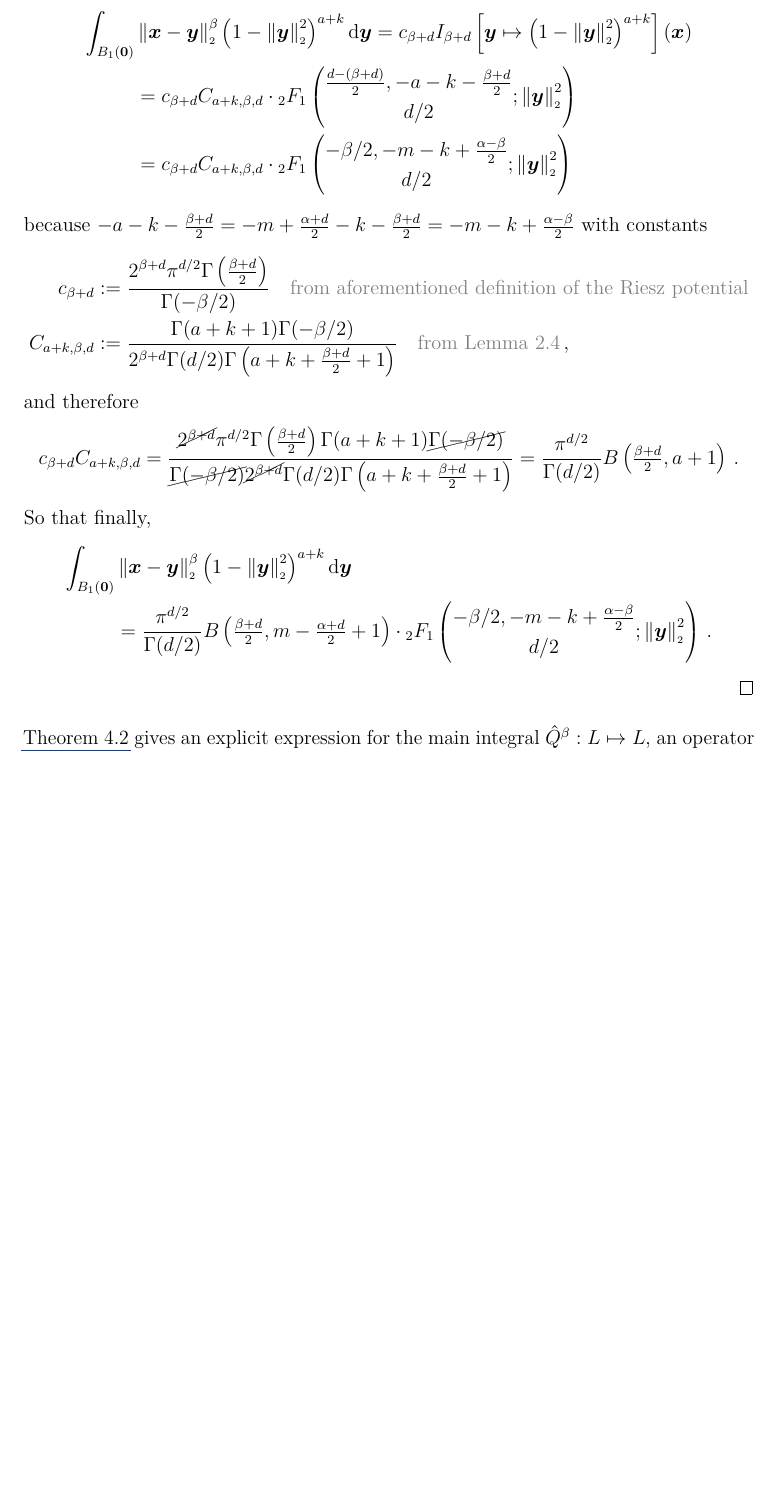
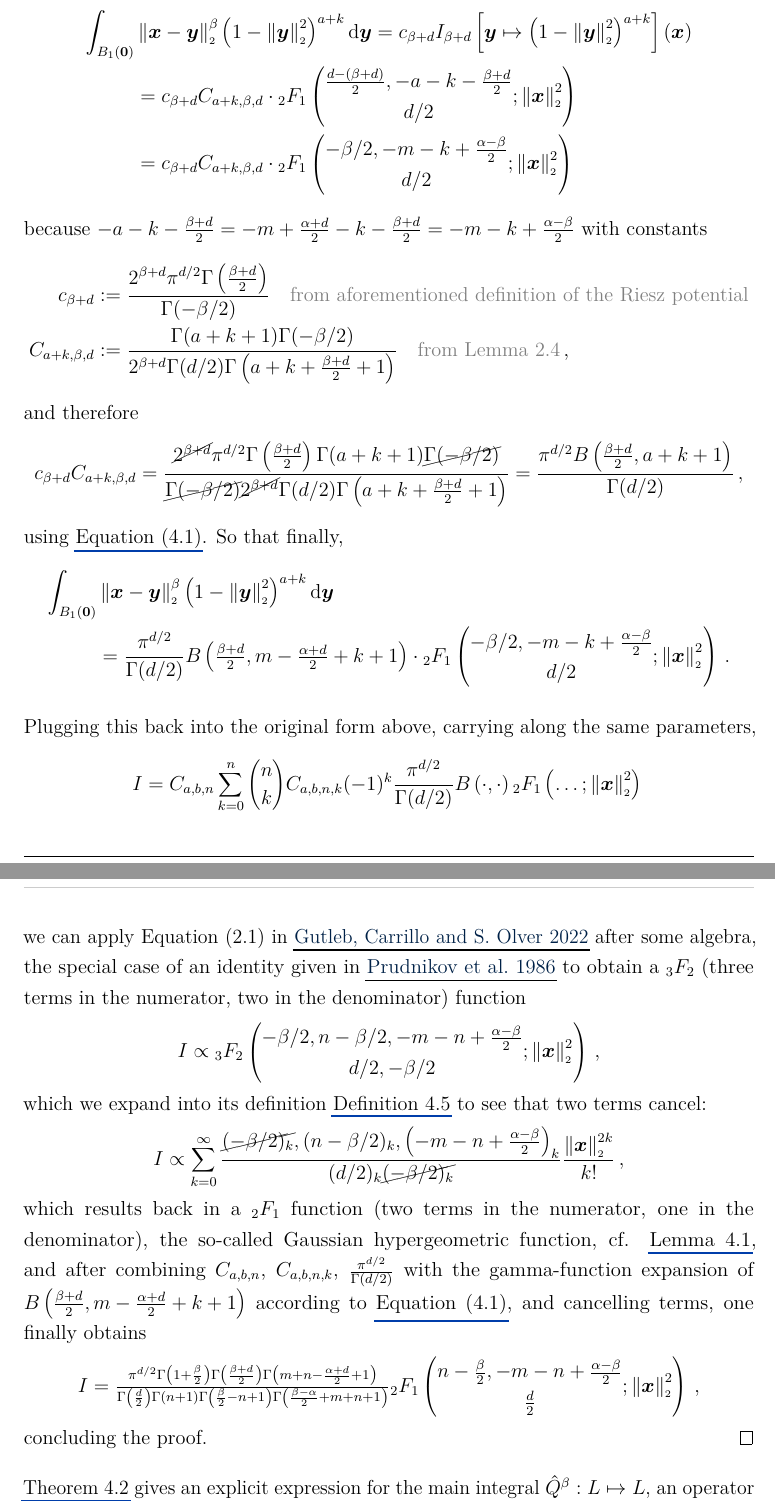
Before and after one commit to MrP01/Dissertation, a LaTeX thesis (thesis/thesis.tex, which reads thesis/chapters/bits/theorem216.tex): part of page 13 of 28 before the commit and two parts of pages 13 and 14 of 29 after it, the two joined at a grey line, cut so that both start at the same text, the shorter picture padded with empty space. The pictures show the PDF file thesis/thesis.pdf that the author committed with the source.

Commit message:
concluding the big proof, perhaps it could be shortened

```diff
--- a/thesis/chapters/bits/theorem216.tex
+++ b/thesis/chapters/bits/theorem216.tex
@@ -18,9 +18,9 @@
 
   We begin by applying \Cref{lemma:jacobi-polynomial-series} to the inside of the integrand.
   \begin{align*}
-    \int_{B_1(\vec{0})} & \norm{\vec{x}-\vec{y}}^\beta \weight{y} \jacobi[n]{y} \dd\vec{y}                                                                                             \\
-                        & = C_{a,b,n} \sum_{k=0}^n \binom{n}{k} C_{a,b,n,k} \int_{B_1(\vec{0})} \norm{\vec{x}-\vec{y}}^\beta \weight{y} \left(\norm{\vec{y}}^2 - 1\right)^k \dd\vec{y} \\
-                        & = C_{a,b,n} \sum_{k=0}^n \binom{n}{k} C_{a,b,n,k} (-1)^k \int_{B_1(\vec{0})} \norm{\vec{x}-\vec{y}}^\beta \weight[a+k]{y} \dd\vec{y}
+    I := \int_{B_1(\vec{0})} & \norm{\vec{x}-\vec{y}}^\beta \weight{y} \jacobi[n]{y} \dd\vec{y}                                                                                             \\
+                             & = C_{a,b,n} \sum_{k=0}^n \binom{n}{k} C_{a,b,n,k} \int_{B_1(\vec{0})} \norm{\vec{x}-\vec{y}}^\beta \weight{y} \left(\norm{\vec{y}}^2 - 1\right)^k \dd\vec{y} \\
+                             & = C_{a,b,n} \sum_{k=0}^n \binom{n}{k} C_{a,b,n,k} (-1)^k \int_{B_1(\vec{0})} \norm{\vec{x}-\vec{y}}^\beta \weight[a+k]{y} \dd\vec{y}
   \end{align*}
   where $a := m-\frac{\alpha+d}{2}$ and $b := \frac{d-2}{2}$.
   Note that from the first to the second line, we used $\frac{z-1}{2} = \frac{2\norm{\vec{y}}^2-1 - 1}{2} = \norm{\vec{y}}^2 - 1$.
@@ -34,8 +34,8 @@
   We identify the remaining integral as the Riesz potential $I_{\beta+d}[u](\vec{x})$ of the function $u(\vec{y}) := \left(1-\norm{\vec{y}}^2\right)^{a+k}$, which we can evaluate using Lemma 2.4 from \cite{2011-porous-medium-1}:
   \begin{align*}
     \int_{B_1(\vec{0})} & \norm{\vec{x}-\vec{y}}^\beta \weight[a+k]{y} \dd\vec{y} = c_{\beta+d} I_{\beta+d}\left[\vec{y} \mapsto \left(1-\norm{\vec{y}}^2\right)^{a+k}\right](\vec{x}) \\
-                        & = c_{\beta+d} C_{a+k, \beta, d} \cdot {}_2F_1\left(\begin{matrix}\frac{d-(\beta+d)}{2}, -a-k-\frac{\beta+d}{2} \\d/2\end{matrix}; \norm{\vec{y}}^2\right)    \\
-                        & = c_{\beta+d} C_{a+k, \beta, d} \cdot {}_2F_1\left(\begin{matrix}-\beta/2, -m-k+\frac{\alpha-\beta}{2} \\d/2\end{matrix}; \norm{\vec{y}}^2\right)
+                        & = c_{\beta+d} C_{a+k, \beta, d} \cdot {}_2F_1\left(\begin{matrix}\frac{d-(\beta+d)}{2}, -a-k-\frac{\beta+d}{2} \\d/2\end{matrix}; \norm{\vec{x}}^2\right)    \\
+                        & = c_{\beta+d} C_{a+k, \beta, d} \cdot {}_2F_1\left(\begin{matrix}-\beta/2, -m-k+\frac{\alpha-\beta}{2} \\d/2\end{matrix}; \norm{\vec{x}}^2\right)
   \end{align*}
   because $-a-k-\frac{\beta+d}{2} = -m + \frac{\alpha+d}{2} -k - \frac{\beta+d}{2} = -m-k+\frac{\alpha-\beta}{2}$ with constants
   \begin{align*}
@@ -43,10 +43,27 @@
     C_{a+k, \beta, d} & := \frac{\Gamma(a+k+1) \Gamma(-\beta/2)}{2^{\beta+d}\Gamma(d/2) \Gamma\left(a+k+\frac{\beta+d}{2}+1\right)} \quad \text{\textcolor{gray}{from Lemma 2.4}}\,,
   \end{align*}
   and therefore
-  $$c_{\beta+d} C_{a+k, \beta, d} = \frac{\cancel{2^{\beta+d}} \pi^{d/2} \Gamma\left(\frac{\beta+d}{2}\right) \Gamma(a+k+1) \cancel{\Gamma(-\beta/2)}}{\cancel{\Gamma(-\beta/2)} \cancel{2^{\beta+d}}\Gamma(d/2) \Gamma\left(a+k+\frac{\beta+d}{2}+1\right)} = \frac{\pi^{d/2}}{\Gamma(d/2)} B\left(\tfrac{\beta+d}{2}, a+1\right)\,.$$
+  $$c_{\beta+d} C_{a+k, \beta, d} = \frac{\cancel{2^{\beta+d}} \pi^{d/2} \Gamma\left(\frac{\beta+d}{2}\right) \Gamma(a+k+1) \cancel{\Gamma(-\beta/2)}}{\cancel{\Gamma(-\beta/2)} \cancel{2^{\beta+d}}\Gamma(d/2) \Gamma\left(a+k+\frac{\beta+d}{2}+1\right)} = \frac{\pi^{d/2}B\left(\tfrac{\beta+d}{2}, a+k+1\right)}{\Gamma(d/2)}\,,$$
+  using \Cref{eq:beta-gamma}.
   So that finally,
   \begin{align*}
-    \int_{B_1(\vec{0})} & \norm{\vec{x}-\vec{y}}^\beta \weight[a+k]{y} \dd\vec{y}                                                                                                                                                    \\
-                        & =\frac{\pi^{d/2}}{\Gamma(d/2)} B\left(\tfrac{\beta+d}{2}, m-\tfrac{\alpha+d}{2}+1\right) \cdot {}_2F_1\left(\begin{matrix}-\beta/2, -m-k+\frac{\alpha-\beta}{2} \\d/2\end{matrix}; \norm{\vec{y}}^2\right)\,.
+    \int_{B_1(\vec{0})} & \norm{\vec{x}-\vec{y}}^\beta \weight[a+k]{y} \dd\vec{y}                                                                                                                                                         \\
+                        & =\frac{\pi^{d/2}}{\Gamma(d/2)} B\left(\tfrac{\beta+d}{2}, m-\tfrac{\alpha+d}{2}+k+1\right) \cdot {}_2F_1\left(\begin{matrix}-\beta/2, -m-k+\frac{\alpha-\beta}{2} \\d/2\end{matrix}; \norm{\vec{x}}^2\right)\,.
   \end{align*}
+
+  Plugging this back into the original form above, carrying along the same parameters,
+  \begin{align*}
+    I = C_{a,b,n} \sum_{k=0}^n \binom{n}{k} C_{a,b,n,k} (-1)^k \frac{\pi^{d/2}}{\Gamma(d/2)} B\left(\cdot, \cdot\right) {}_2F_1\left(\dots; \norm{\vec{x}}^2\right)\,
+  \end{align*}
+  we can apply Equation (2.1) in \cite{2021-arbitrary-dimensions} after some algebra, the special case of an identity given in \cite{1986-crazy-hypergeometric-properties} to obtain a ${}_3F_2$ (three terms in the numerator, two in the denominator) function
+  \begin{align*}
+    I \propto {}_3F_2\left(\begin{matrix}-\beta/2, n-\beta/2, -m-n+\frac{\alpha-\beta}{2} \\d/2, -\beta/2\end{matrix}; \norm{\vec{x}}^2\right)\,,
+  \end{align*}
+  which we expand into its definition \Cref{def:generalised-hypergeometric-series} to see that two terms cancel:
+  \begin{align*}
+    I \propto \sum_{k=0}^{\infty} \frac{\cancel{(-\beta/2)_k}, (n-\beta/2)_k, \left(-m-n+\frac{\alpha-\beta}{2}\right)_k}{(d/2)_k \cancel{(-\beta/2)_k}} \frac{\norm{\vec{x}}^{2k}}{k!}\,,
+  \end{align*}
+  which results back in a ${}_2F_1$ function (two terms in the numerator, one in the denominator), the so-called Gaussian hypergeometric function, cf. \Cref{lemma:gaussian-hypergeometric-function}, and after combining $C_{a,b,n}$, $C_{a,b,n,k}$, $\frac{\pi^{d/2}}{\Gamma(d/2)}$ with the gamma-function expansion of $B\left(\tfrac{\beta+d}{2}, m-\tfrac{\alpha+d}{2}+k+1\right)$ according to \Cref{eq:beta-gamma}, and cancelling terms, one finally obtains
+  $$I = \tfrac{\pi^{d/2} \Gamma \left(1+\frac{\beta}{2}\right) \Gamma \left(\frac{\beta+d}{2}\right) \Gamma \left(m+n-\frac{\alpha+d}{2}+1\right)}{\Gamma \left(\frac{d}{2}\right) \Gamma (n+1) \Gamma \left(\frac{\beta}{2}-n+1\right) \Gamma \left(\frac{\beta-\alpha}{2}+m+n+1\right)}{}_2F_1\left(\begin{matrix}n-\frac{\beta}{2}, -m-n+\frac{\alpha-\beta}{2} \\\frac{d}{2}\end{matrix};\norm{\vec{x}}^2\right)\,,$$
+  concluding the proof.
 \end{proof}
```
Also changed, not shown: literature/sources.bib (+12 -2 lines), thesis/chapters/bits/beta-function.tex (+4 -1 lines), thesis/thesis.pdf, thesis/chapters/bits/theorem216.tex (4 more changed lines).
